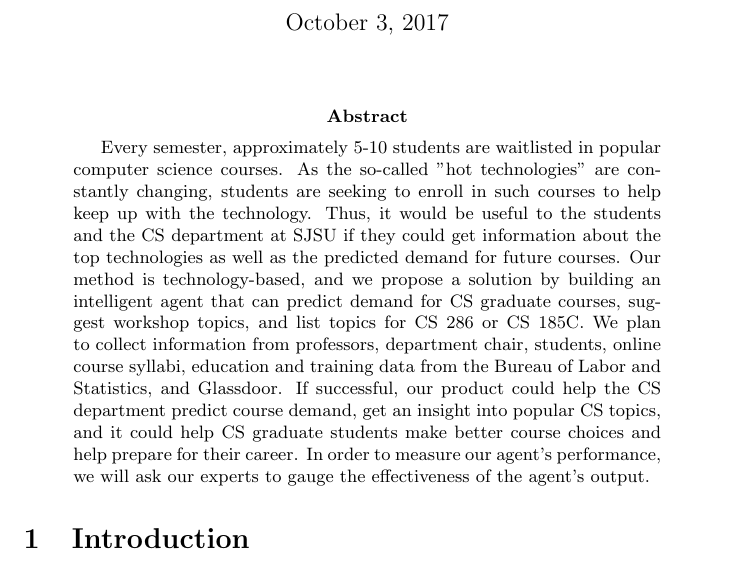
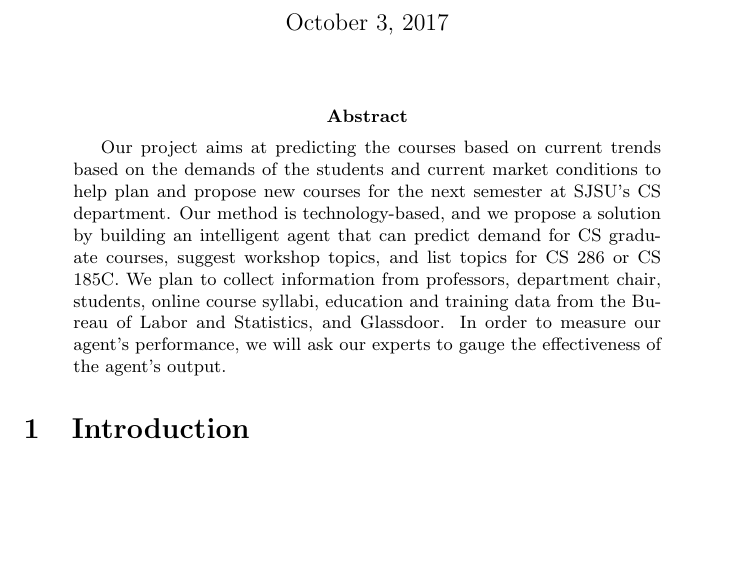
Before and after one commit to pratikrsurana/AIClassProject, a LaTeX paper (Project_Proposal/Proposal.tex): part of page 1 of 3, cut so that both start at the same text, the shorter picture padded with empty space. Compiled offline with pdfLaTeX.

Commit message:
Update Proposal.tex

```diff
--- a/Project_Proposal/Proposal.tex
+++ b/Project_Proposal/Proposal.tex
@@ -7,7 +7,7 @@
 \begin{document}
 \maketitle
 \begin{abstract}
-Every semester, approximately 5-10 students are waitlisted in popular computer science courses. As the so-called "hot technologies" are constantly changing, students are seeking to enroll in such courses to help keep up with the technology. Thus, it would be useful to the students and the CS department at SJSU if they could get information about the top technologies as well as the predicted demand for future courses. Our method is technology-based, and we propose a solution by building an intelligent agent that can predict demand for CS graduate courses, suggest workshop topics, and list topics for CS 286 or CS 185C. We plan to collect information from professors, department chair, students, online course syllabi, education and training data from the Bureau of Labor and Statistics, and Glassdoor. If successful, our product could help the CS department predict course demand, get an insight into popular CS topics, and it could help CS graduate students make better course choices and help prepare for their career. In order to measure our agent's performance, we will ask our experts to gauge the effectiveness of the agent's output.
+Our project aims at predicting the courses based on current trends based on the demands of the students and current market conditions to help plan and propose new courses for the next semester at SJSU's CS department. Our method is technology-based, and we propose a solution by building an intelligent agent that can predict demand for CS graduate courses, suggest workshop topics, and list topics for CS 286 or CS 185C. We plan to collect information from professors, department chair, students, online course syllabi, education and training data from the Bureau of Labor and Statistics, and Glassdoor. In order to measure our agent's performance, we will ask our experts to gauge the effectiveness of the agent's output.
 \end{abstract}
 
 \section{Introduction}
```
